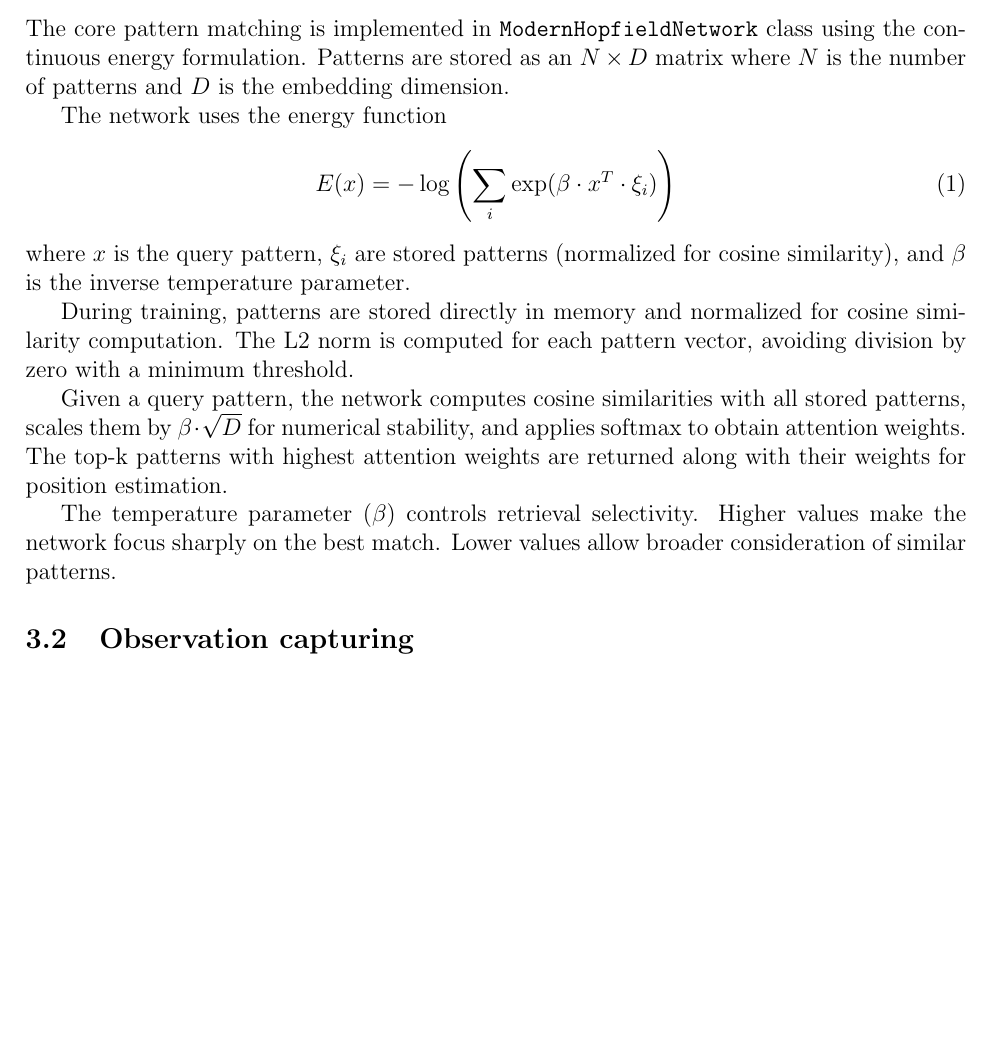
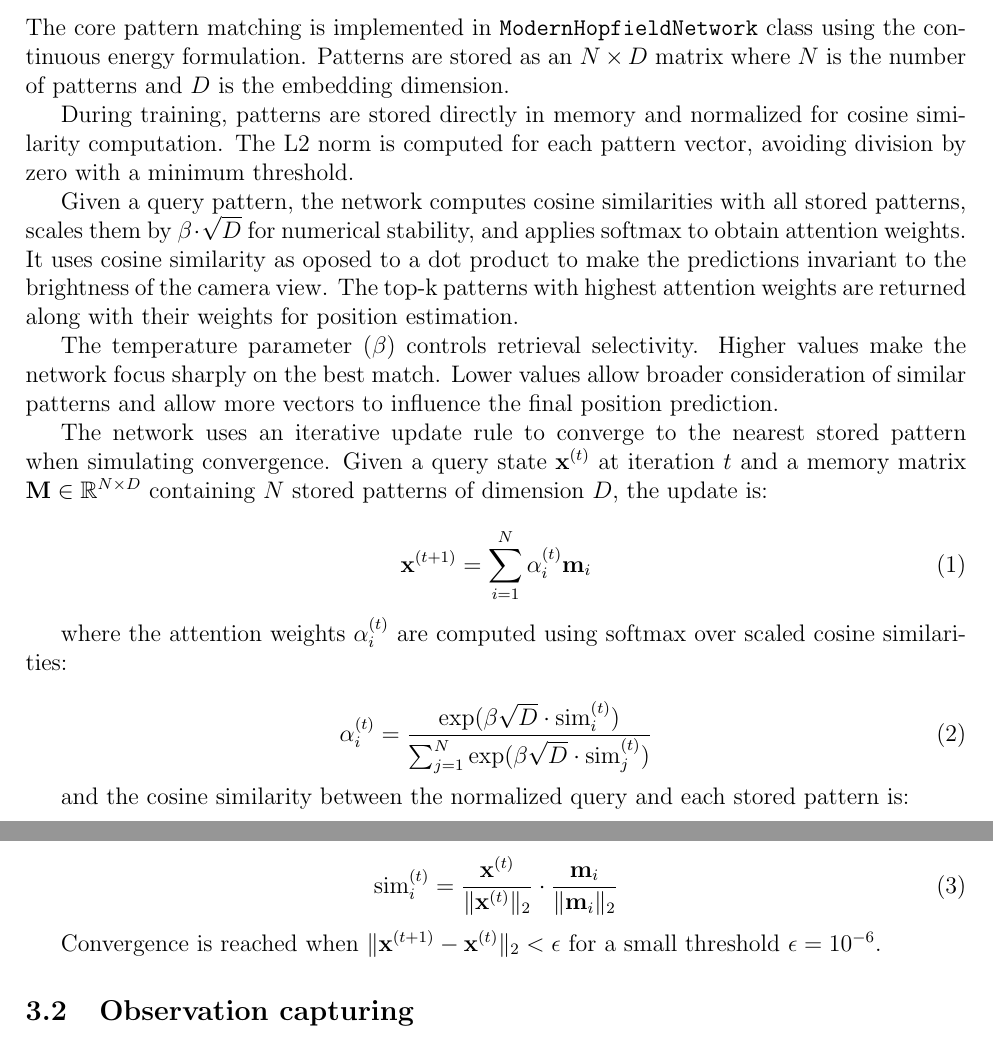
Before and after one commit to jakubblaha-ids/sfc, a LaTeX document (doc/doc.tex): part of page 2 of 5 before the commit and two parts of pages 2 and 3 of 5 after it, the two joined at a grey line, cut so that both start at the same text, the shorter picture padded with empty space. Compiled offline with pdfLaTeX.

Commit message:
update doc

```diff
--- a/doc/doc.tex
+++ b/doc/doc.tex
@@ -84,26 +84,47 @@ class using the continuous energy formulation. Patterns are stored as an $N
 \times D$ matrix where $N$ is the number of patterns and $D$ is the embedding
 dimension.
 
-The network uses the energy function
-\begin{equation}
-    E(x) = -\log\left(\sum_i \exp(\beta \cdot x^T \cdot \xi_i)\right)
-\end{equation}
-where $x$ is the query pattern, $\xi_i$ are stored patterns (normalized for
-cosine similarity), and $\beta$ is the inverse temperature parameter.
-
 During training, patterns are stored directly in memory and normalized for
 cosine similarity computation. The L2 norm is computed for each pattern vector,
 avoiding division by zero with a minimum threshold.
 
 Given a query pattern, the network computes cosine similarities with all stored
 patterns, scales them by $\beta \cdot \sqrt{D}$ for numerical stability, and
-applies softmax to obtain attention weights. The top-k patterns with highest
-attention weights are returned along with their weights for position
-estimation.
+applies softmax to obtain attention weights. It uses cosine similarity as
+oposed to a dot product to make the predictions invariant to the brightness of
+the camera view. The top-k patterns with highest attention weights are returned
+along with their weights for position estimation.
 
 The temperature parameter ($\beta$) controls retrieval selectivity. Higher
 values make the network focus sharply on the best match. Lower values allow
-broader consideration of similar patterns.
+broader consideration of similar patterns and allow more vectors to influence
+the final position prediction.
+
+The network uses an iterative update rule to converge to the nearest stored
+pattern when simulating convergence. Given a query state $\mathbf{x}^{(t)}$ at
+iteration $t$ and a memory matrix $\mathbf{M} \in \mathbb{R}^{N \times D}$
+containing $N$ stored patterns of dimension $D$, the update is:
+
+\begin{equation}
+    \mathbf{x}^{(t+1)} = \sum_{i=1}^{N} \alpha_i^{(t)} \mathbf{m}_i
+\end{equation}
+
+where the attention weights $\alpha_i^{(t)}$ are computed using softmax over
+scaled cosine similarities:
+
+\begin{equation}
+    \alpha_i^{(t)} = \frac{\exp(\beta \sqrt{D} \cdot \text{sim}_i^{(t)})}{\sum_{j=1}^{N} \exp(\beta \sqrt{D} \cdot \text{sim}_j^{(t)})}
+\end{equation}
+
+and the cosine similarity between the normalized query and each stored pattern
+is:
+
+\begin{equation}
+    \text{sim}_i^{(t)} = \frac{\mathbf{x}^{(t)}}{\|\mathbf{x}^{(t)}\|_2} \cdot \frac{\mathbf{m}_i}{\|\mathbf{m}_i\|_2}
+\end{equation}
+
+Convergence is reached when $\|\mathbf{x}^{(t+1)} - \mathbf{x}^{(t)}\|_2 <
+\epsilon$ for a small threshold $\epsilon = 10^{-6}$.
 
 \subsection{Observation capturing}
 
```
Also changed, not shown: docs/todo.md (+1 -0 lines).
